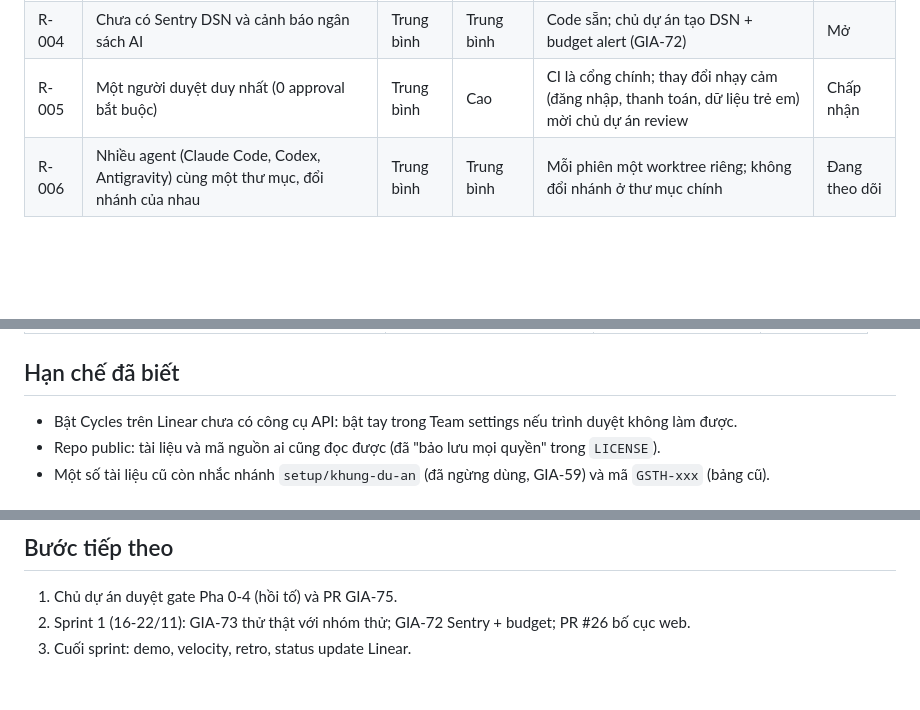
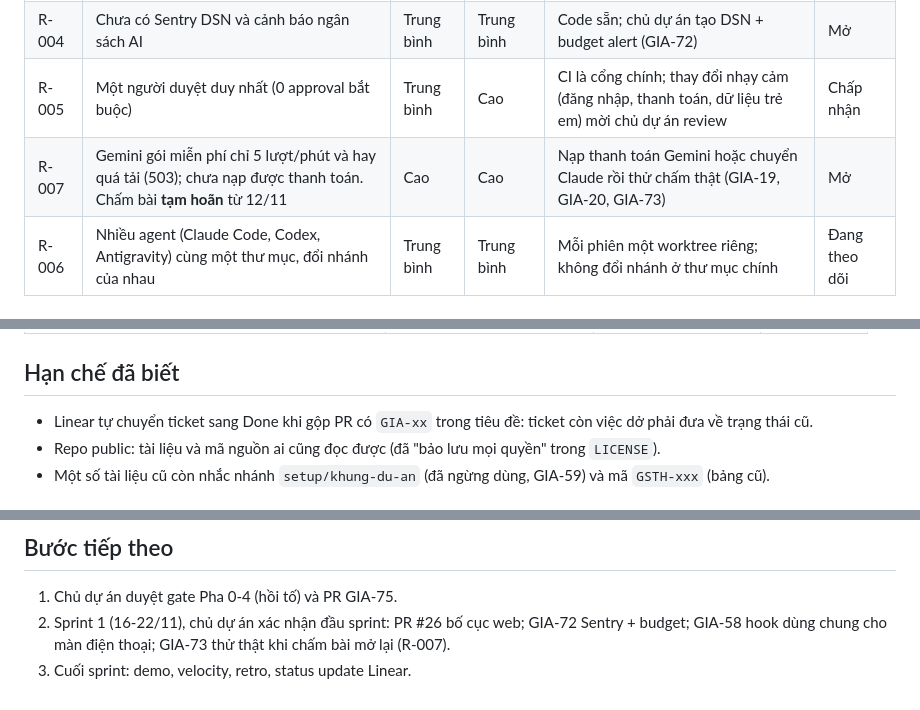
Before and after one commit to gunzok/gia-su-tieu-hoc, a Markdown page: PROJECT_STATE.md, 3 parts joined by grey strips. Rendered like a GitHub page; blank space fills up the shorter version.

Commit message:
docs(GIA-75): thêm rủi ro R-007 (chấm bài tạm hoãn), cập nhật kế hoạch sprint 1
Co-Authored-By: Claude Opus 5.5 <noreply@anthropic.com>

```diff
--- a/PROJECT_STATE.md
+++ b/PROJECT_STATE.md
@@ -45,6 +45,7 @@ Trạng thái: Chưa bắt đầu · Đang làm · Chờ duyệt · Đã duyệt
 | R-003 | OTA kênh `preview` tự gửi khi gộp, không có cổng duyệt | Trung bình | Trung bình | Chỉ máy thử nhận kênh preview; kênh production đi theo tag | Chấp nhận |
 | R-004 | Chưa có Sentry DSN và cảnh báo ngân sách AI | Trung bình | Trung bình | Code sẵn; chủ dự án tạo DSN + budget alert (GIA-72) | Mở |
 | R-005 | Một người duyệt duy nhất (0 approval bắt buộc) | Trung bình | Cao | CI là cổng chính; thay đổi nhạy cảm (đăng nhập, thanh toán, dữ liệu trẻ em) mời chủ dự án review | Chấp nhận |
+| R-007 | Gemini gói miễn phí chỉ 5 lượt/phút và hay quá tải (503); chưa nạp được thanh toán. Chấm bài **tạm hoãn** từ 12/11 | Cao | Cao | Nạp thanh toán Gemini hoặc chuyển Claude rồi thử chấm thật (GIA-19, GIA-20, GIA-73) | Mở |
 | R-006 | Nhiều agent (Claude Code, Codex, Antigravity) cùng một thư mục, đổi nhánh của nhau | Trung bình | Trung bình | Mỗi phiên một worktree riêng; không đổi nhánh ở thư mục chính | Đang theo dõi |
 
 ## UI/UX
@@ -55,7 +56,7 @@ Trạng thái: Chưa bắt đầu · Đang làm · Chờ duyệt · Đã duyệt
 | App mobile: các màn chính | `src/constants/theme.ts` | Đang dùng (hồi tố) | |
 
 ## Hạn chế đã biết
-- Bật Cycles trên Linear chưa có công cụ API: bật tay trong Team settings nếu trình duyệt không làm được.
+- Linear tự chuyển ticket sang Done khi gộp PR có `GIA-xx` trong tiêu đề: ticket còn việc dở phải đưa về trạng thái cũ.
 - Repo public: tài liệu và mã nguồn ai cũng đọc được (đã "bảo lưu mọi quyền" trong `LICENSE`).
 - Một số tài liệu cũ còn nhắc nhánh `setup/khung-du-an` (đã ngừng dùng, GIA-59) và mã `GSTH-xxx` (bảng cũ).
 
@@ -68,5 +69,5 @@ Không. `make lint test build security` gọi lệnh thật; CI (`ci.yml`) chạ
 
 ## Bước tiếp theo
 1. Chủ dự án duyệt gate Pha 0-4 (hồi tố) và PR GIA-75.
-2. Sprint 1 (16-22/11): GIA-73 thử thật với nhóm thử; GIA-72 Sentry + budget; PR #26 bố cục web.
+2. Sprint 1 (16-22/11), chủ dự án xác nhận đầu sprint: PR #26 bố cục web; GIA-72 Sentry + budget; GIA-58 hook dùng chung cho màn điện thoại; GIA-73 thử thật khi chấm bài mở lại (R-007).
 3. Cuối sprint: demo, velocity, retro, status update Linear.
```
